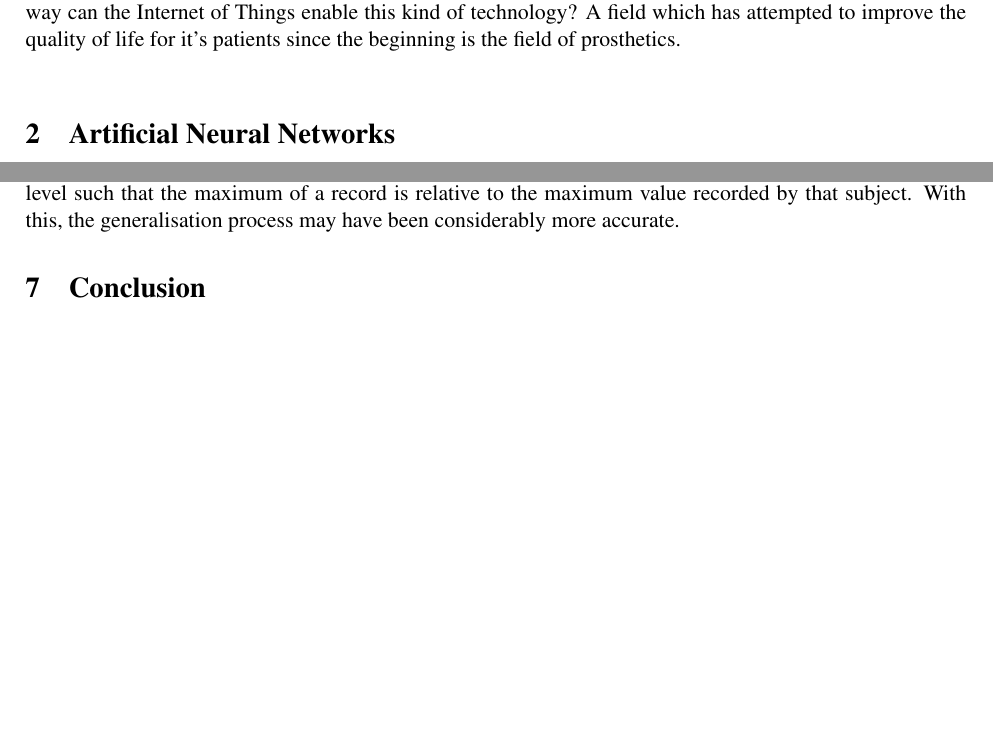
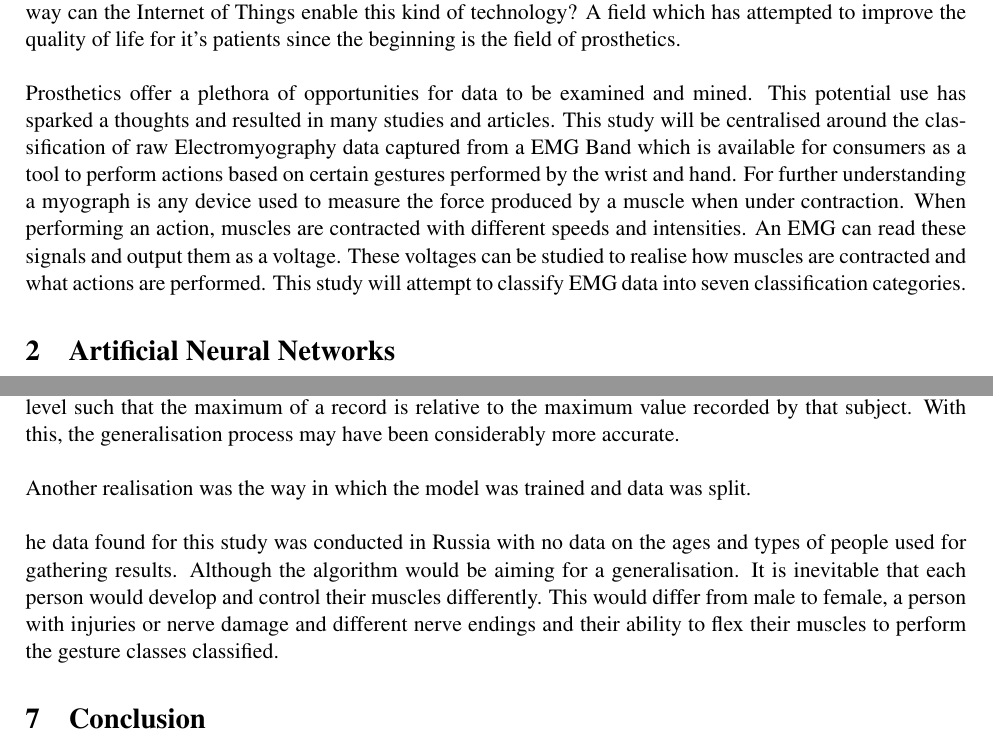
Before and after one commit to GRAYZ16/Octavius, a LaTeX document (Report/dm_report.tex): two parts of pages 3 and 10 of 12 before the commit and two parts of pages 3 and 11 of 13 after it, joined at a grey line, cut so that both start at the same text, the shorter picture padded with empty space. Compiled offline with pdfLaTeX.

Commit message:
Merge Report Changes

```diff
--- a/Report/dm_report.tex
+++ b/Report/dm_report.tex
@@ -106,7 +106,7 @@
 	With the widespread increase of data mining and analysis in recent years as well as vast improvements in computing and storage power available today, a logical question for the data science community is finding the ways in which this area has the potential of improving the medical industry. In addition to this, in what way can the Internet of Things enable this kind of technology? A field which has attempted to improve the quality of life for it's patients since the beginning is the field of prosthetics.\\
 
 	\noindent
-
+	Prosthetics offer a plethora of opportunities for data to be examined and mined. This potential use has sparked a thoughts and resulted in many studies and articles. This study will be centralised around the classification of raw Electromyography data captured from a EMG Band which is available for consumers as a tool to perform actions based on certain gestures performed by the wrist and hand. For further understanding a myograph is any device used to measure the force produced by a muscle when under contraction. When performing an action, muscles are contracted with different speeds and intensities. An EMG can read these signals and output them as a voltage. These voltages can be studied to realise how muscles are contracted and what actions are performed. This study will attempt to classify EMG data into seven classification categories.
 
 	\section{Artificial Neural Networks}
 	The field of classification has been plagued in recent years by the popularity of the Artificial Neural Network (ANN). Constantly evolving, ANN's are machine learning systems that aim to simulate the functionality of biological networks such as the human brain. As they have a constant defined structure, they excel when compared to some other methods as they have no bias from the programmer i.e. they are defined generally, with the data forcing biases in the output of the system.\\
@@ -287,7 +291,13 @@
 
 	\section{Performance}
 
-	One caveat realised towards the end of the data preprocessing was the use of MinMax scaling at the batch level potentially skewing results obtained. A more appropriate solution is the use of MinMax at the subject level such that the maximum of a record is relative to the maximum value recorded by that subject. With this, the generalisation process may have been considerably more accurate.
+	One caveat realised towards the end of the data preprocessing was the use of MinMax scaling at the batch level potentially skewing results obtained. A more appropriate solution is the use of MinMax at the subject level such that the maximum of a record is relative to the maximum value recorded by that subject. With this, the generalisation process may have been considerably more accurate.\\
+
+	\noindent
+	Another realisation was the way in which the model was trained and data was split. \\
+
+	\noindent
+	he data found for this study was conducted in Russia with no data on the ages and types of people used for gathering results. Although the algorithm would be aiming for a generalisation. It is inevitable that each person would develop and control their muscles differently. This would differ from male to female, a person with injuries or nerve damage and different nerve endings and their ability to flex their muscles to perform the gesture classes classified.
 
 
 	\section{Conclusion}
```
Also changed, not shown: Report/dm_report.pdf, Report/dm_report.tex (4 more changed lines), 6 other files.
